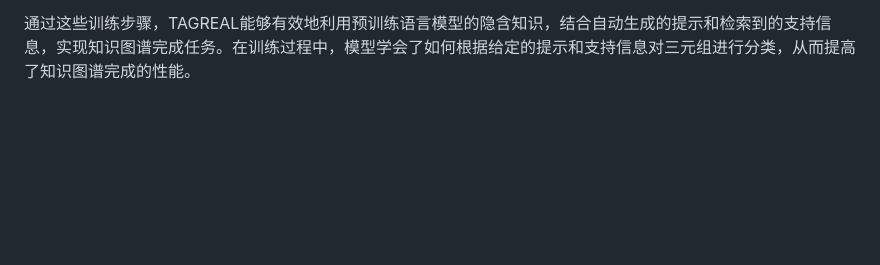
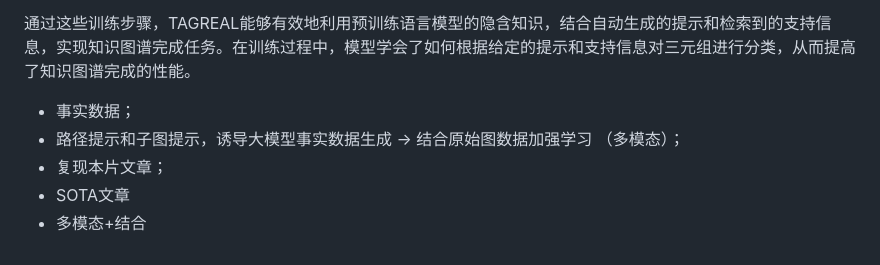
Before and after one commit to A-BigTree/tree-learning-notes, a Markdown page: 知识图谱/论文阅读/Text-Augmented Open Knowledge Graph Completion via Pre-Trained Language Models.md, the part around the change. Rendered like a GitHub page; blank space fills up the shorter version.

Commit message:
update 中间代码生成

```diff
--- a/知识图谱/论文阅读/Text-Augmented Open Knowledge Graph Completion via Pre-Trained Language Models.md
+++ b/知识图谱/论文阅读/Text-Augmented Open Knowledge Graph Completion via Pre-Trained Language Models.md
@@ -165,3 +165,13 @@ $$
 5. **推断**：在训练和微调PLM之后，可以使用推断阶段为知识图谱完成任务生成预测结果。给定一个查询（如（实体1，关系，?）），将支持信息（如果有的话）与优化后的提示集合连接起来，形成输入序列。将这个序列输入到微调后的PLM中，PLM将为每个可能的尾实体分配一个分类分数。根据分数对实体进行排序，选取排名靠前的实体作为预测结果。
 
 通过这些训练步骤，TAGREAL能够有效地利用预训练语言模型的隐含知识，结合自动生成的提示和检索到的支持信息，实现知识图谱完成任务。在训练过程中，模型学会了如何根据给定的提示和支持信息对三元组进行分类，从而提高了知识图谱完成的性能。
+
+
+
+
+
+- 事实数据；
+- 路径提示和子图提示，诱导大模型事实数据生成 -> 结合原始图数据加强学习 （多模态）；
+- 复现本片文章；
+- SOTA文章
+- 多模态+结合
```
